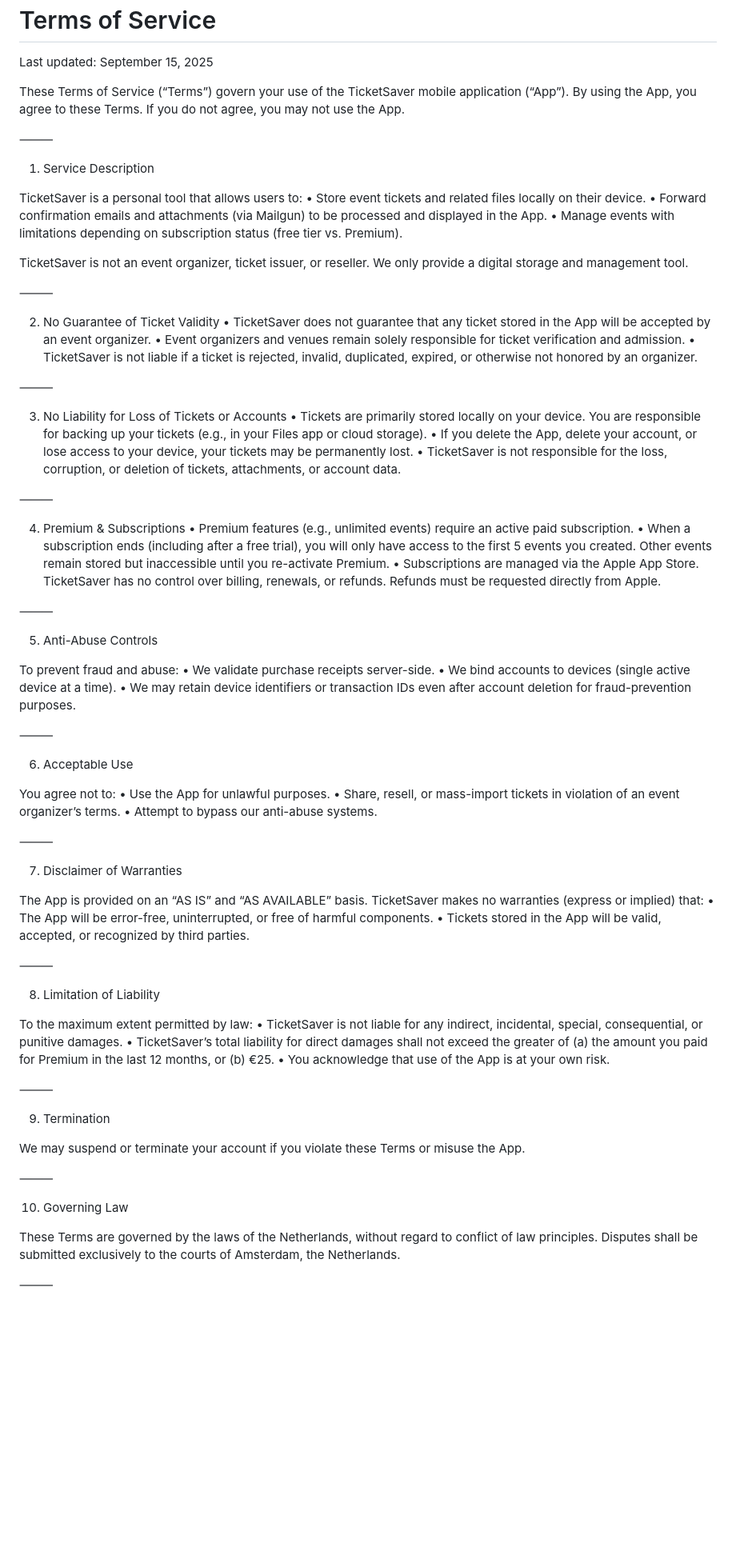
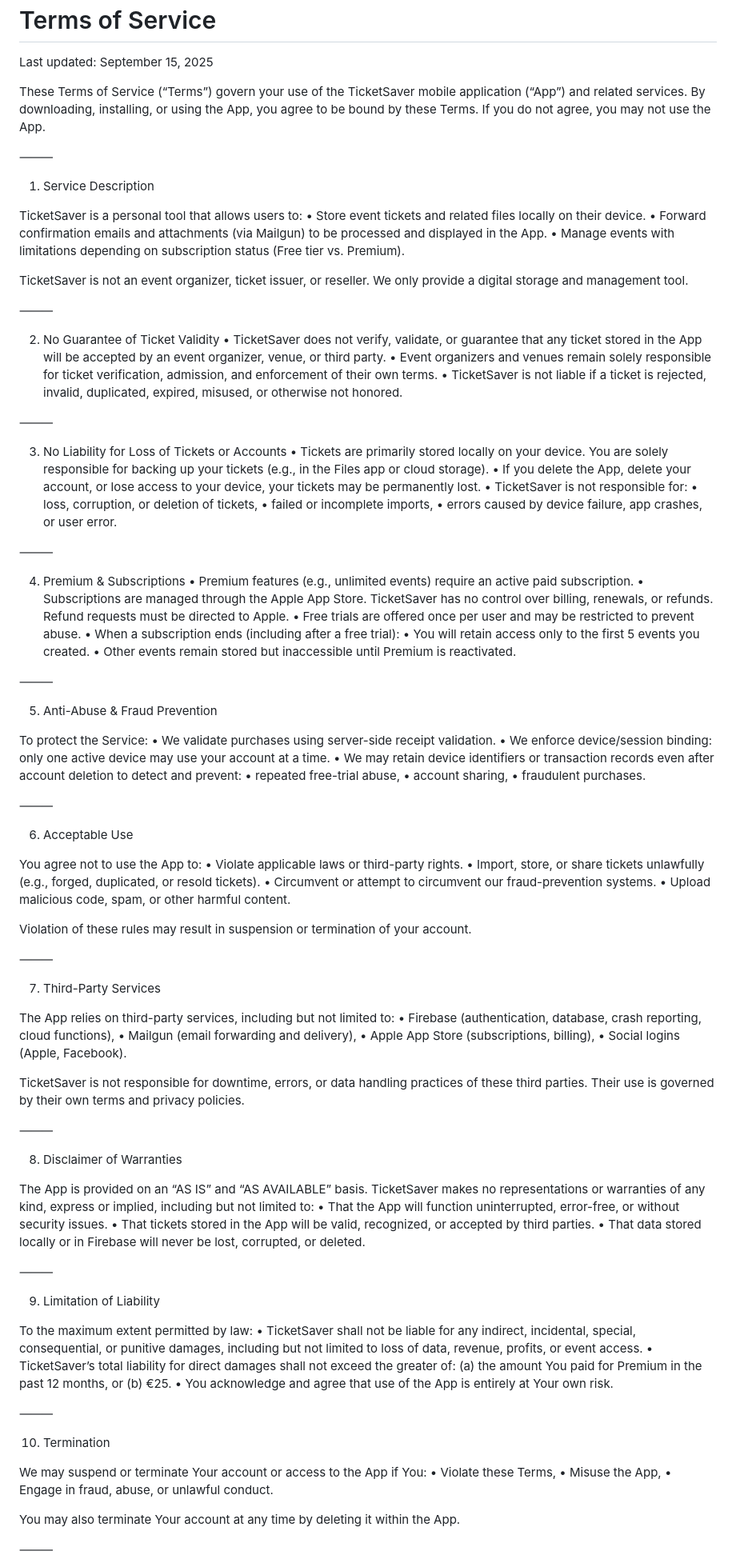
Before and after one commit to MaxBrouwerMD/TicketSaver, a Markdown page: TERMS.md, the part around the change printed below. Shown: that part at 80% size. Rendered like a GitHub page; blank space fills up the shorter version.

```diff
--- a/TERMS.md
+++ b/TERMS.md
@@ -3,88 +3,112 @@ Terms of Service
 
 Last updated: September 15, 2025
 
-These Terms of Service (“Terms”) govern your use of the TicketSaver mobile application (“App”).
-By using the App, you agree to these Terms. If you do not agree, you may not use the App.
+These Terms of Service (“Terms”) govern your use of the TicketSaver mobile application (“App”) and related services. By downloading, installing, or using the App, you agree to be bound by these Terms. If you do not agree, you may not use the App.
 
 ⸻
 
 1. Service Description
 
 TicketSaver is a personal tool that allows users to:
-    •    Store event tickets and related files locally on their device.
-    •    Forward confirmation emails and attachments (via Mailgun) to be processed and displayed in the App.
-    •    Manage events with limitations depending on subscription status (free tier vs. Premium).
+	•	Store event tickets and related files locally on their device.
+	•	Forward confirmation emails and attachments (via Mailgun) to be processed and displayed in the App.
+	•	Manage events with limitations depending on subscription status (Free tier vs. Premium).
 
 TicketSaver is not an event organizer, ticket issuer, or reseller. We only provide a digital storage and management tool.
 
 ⸻
 
 2. No Guarantee of Ticket Validity
-    •    TicketSaver does not guarantee that any ticket stored in the App will be accepted by an event organizer.
-    •    Event organizers and venues remain solely responsible for ticket verification and admission.
-    •    TicketSaver is not liable if a ticket is rejected, invalid, duplicated, expired, or otherwise not honored by an organizer.
+	•	TicketSaver does not verify, validate, or guarantee that any ticket stored in the App will be accepted by an event organizer, venue, or third party.
+	•	Event organizers and venues remain solely responsible for ticket verification, admission, and enforcement of their own terms.
+	•	TicketSaver is not liable if a ticket is rejected, invalid, duplicated, expired, misused, or otherwise not honored.
 
 ⸻
 
 3. No Liability for Loss of Tickets or Accounts
-    •    Tickets are primarily stored locally on your device. You are responsible for backing up your tickets (e.g., in your Files app or cloud storage).
-    •    If you delete the App, delete your account, or lose access to your device, your tickets may be permanently lost.
-    •    TicketSaver is not responsible for the loss, corruption, or deletion of tickets, attachments, or account data.
+	•	Tickets are primarily stored locally on your device. You are solely responsible for backing up your tickets (e.g., in the Files app or cloud storage).
+	•	If you delete the App, delete your account, or lose access to your device, your tickets may be permanently lost.
+	•	TicketSaver is not responsible for:
+	•	loss, corruption, or deletion of tickets,
+	•	failed or incomplete imports,
+	•	errors caused by device failure, app crashes, or user error.
 
 ⸻
 
 4. Premium & Subscriptions
-    •    Premium features (e.g., unlimited events) require an active paid subscription.
-    •    When a subscription ends (including after a free trial), you will only have access to the first 5 events you created. Other events remain stored but inaccessible until you re-activate Premium.
-    •    Subscriptions are managed via the Apple App Store. TicketSaver has no control over billing, renewals, or refunds. Refunds must be requested directly from Apple.
+	•	Premium features (e.g., unlimited events) require an active paid subscription.
+	•	Subscriptions are managed through the Apple App Store. TicketSaver has no control over billing, renewals, or refunds. Refund requests must be directed to Apple.
+	•	Free trials are offered once per user and may be restricted to prevent abuse.
+	•	When a subscription ends (including after a free trial):
+	•	You will retain access only to the first 5 events you created.
+	•	Other events remain stored but inaccessible until Premium is reactivated.
 
 ⸻
 
-5. Anti-Abuse Controls
+5. Anti-Abuse & Fraud Prevention
 
-To prevent fraud and abuse:
-    •    We validate purchase receipts server-side.
-    •    We bind accounts to devices (single active device at a time).
-    •    We may retain device identifiers or transaction IDs even after account deletion for fraud-prevention purposes.
+To protect the Service:
+	•	We validate purchases using server-side receipt validation.
+	•	We enforce device/session binding: only one active device may use your account at a time.
+	•	We may retain device identifiers or transaction records even after account deletion to detect and prevent:
+	•	repeated free-trial abuse,
+	•	account sharing,
+	•	fraudulent purchases.
 
 ⸻
 
 6. Acceptable Use
 
-You agree not to:
-    •    Use the App for unlawful purposes.
-    •    Share, resell, or mass-import tickets in violation of an event organizer’s terms.
-    •    Attempt to bypass our anti-abuse systems.
+You agree not to use the App to:
+	•	Violate applicable laws or third-party rights.
+	•	Import, store, or share tickets unlawfully (e.g., forged, duplicated, or resold tickets).
+	•	Circumvent or attempt to circumvent our fraud-prevention systems.
+	•	Upload malicious code, spam, or other harmful content.
+
+Violation of these rules may result in suspension or termination of your account.
 
 ⸻
 
-7. Disclaimer of Warranties
+7. Third-Party Services
 
-The App is provided on an “AS IS” and “AS AVAILABLE” basis.
-TicketSaver makes no warranties (express or implied) that:
-    •    The App will be error-free, uninterrupted, or free of harmful components.
-    •    Tickets stored in the App will be valid, accepted, or recognized by third parties.
+The App relies on third-party services, including but not limited to:
+	•	Firebase (authentication, database, crash reporting, cloud functions),
+	•	Mailgun (email forwarding and delivery),
+	•	Apple App Store (subscriptions, billing),
+	•	Social logins (Apple, Facebook).
+
+TicketSaver is not responsible for downtime, errors, or data handling practices of these third parties. Their use is governed by their own terms and privacy policies.
 
 ⸻
 
-8. Limitation of Liability
+8. Disclaimer of Warranties
 
-To the maximum extent permitted by law:
-    •    TicketSaver is not liable for any indirect, incidental, special, consequential, or punitive damages.
-    •    TicketSaver’s total liability for direct damages shall not exceed the greater of (a) the amount you paid for Premium in the last 12 months, or (b) €25.
-    •    You acknowledge that use of the App is at your own risk.
+The App is provided on an “AS IS” and “AS AVAILABLE” basis. TicketSaver makes no representations or warranties of any kind, express or implied, including but not limited to:
+	•	That the App will function uninterrupted, error-free, or without security issues.
+	•	That tickets stored in the App will be valid, recognized, or accepted by third parties.
+	•	That data stored locally or in Firebase will never be lost, corrupted, or deleted.
 
 ⸻
 
-9. Termination
+9. Limitation of Liability
 
-We may suspend or terminate your account if you violate these Terms or misuse the App.
+To the maximum extent permitted by law:
+	•	TicketSaver shall not be liable for any indirect, incidental, special, consequential, or punitive damages, including but not limited to loss of data, revenue, profits, or event access.
+	•	TicketSaver’s total liability for direct damages shall not exceed the greater of:
+(a) the amount You paid for Premium in the past 12 months, or
+(b) €25.
+	•	You acknowledge and agree that use of the App is entirely at Your own risk.
 
 ⸻
 
-10. Governing Law
+10. Termination
 
-These Terms are governed by the laws of the Netherlands, without regard to conflict of law principles. Disputes shall be submitted exclusively to the courts of Amsterdam, the Netherlands.
+We may suspend or terminate Your account or access to the App if You:
+	•	Violate these Terms,
+	•	Misuse the App,
+	•	Engage in fraud, abuse, or unlawful conduct.
+
+You may also terminate Your account at any time by deleting it within the App.
 
 ⸻
 
```
Also changed, not shown: other parts of TERMS.md (+8 -2 lines).
